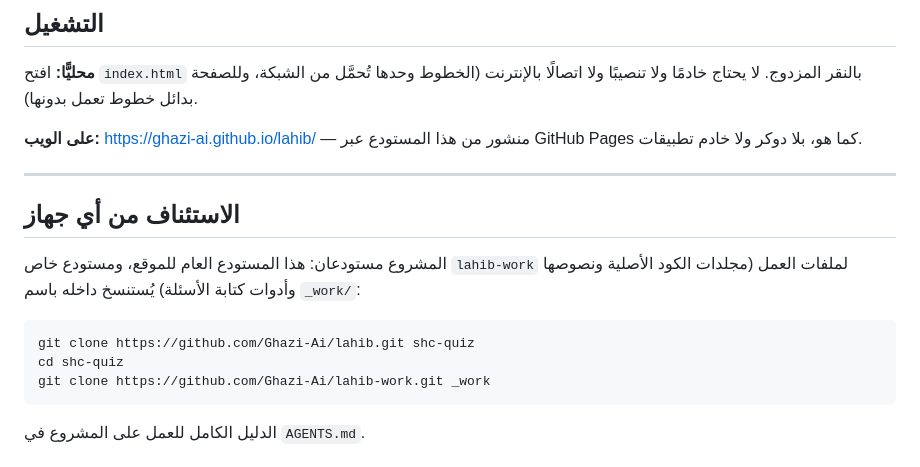
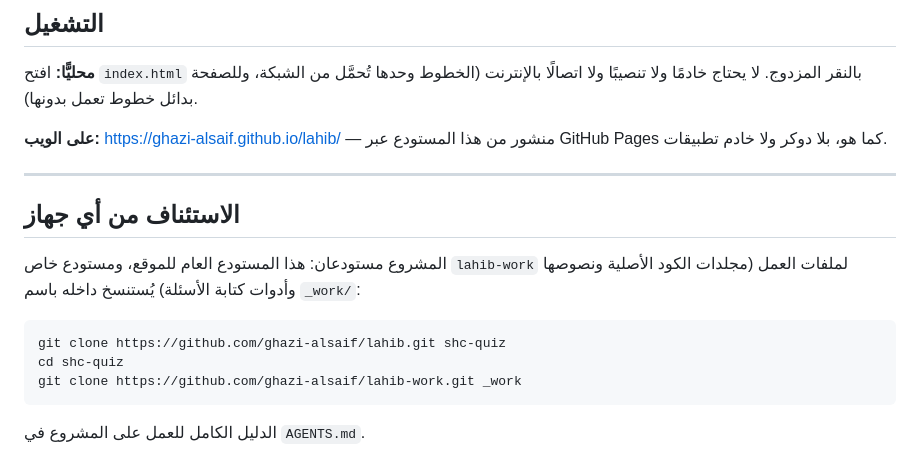
Before and after one commit to Ghazi-Ai/lahib, a Markdown page: README.md, the part around the change. GitHub-like rendering.

Commit message:
تحديث اسم الحساب على GitHub إلى ghazi-alsaif في الروابط والدليل

````diff
--- a/README.md
+++ b/README.md
@@ -10,7 +10,7 @@
 
 **محليًّا:** افتح `index.html` بالنقر المزدوج. لا يحتاج خادمًا ولا تنصيبًا ولا اتصالًا بالإنترنت (الخطوط وحدها تُحمَّل من الشبكة، وللصفحة بدائل خطوط تعمل بدونها).
 
-**على الويب:** https://ghazi-ai.github.io/lahib/ — منشور من هذا المستودع عبر GitHub Pages كما هو، بلا دوكر ولا خادم تطبيقات.
+**على الويب:** https://ghazi-alsaif.github.io/lahib/ — منشور من هذا المستودع عبر GitHub Pages كما هو، بلا دوكر ولا خادم تطبيقات.
 
 ---
 
@@ -19,9 +19,9 @@
 المشروع مستودعان: هذا المستودع العام للموقع، ومستودع خاص `lahib-work` لملفات العمل (مجلدات الكود الأصلية ونصوصها وأدوات كتابة الأسئلة) يُستنسخ داخله باسم `_work/`:
 
 ```bash
-git clone https://github.com/Ghazi-Ai/lahib.git shc-quiz
+git clone https://github.com/ghazi-alsaif/lahib.git shc-quiz
 cd shc-quiz
-git clone https://github.com/Ghazi-Ai/lahib-work.git _work
+git clone https://github.com/ghazi-alsaif/lahib-work.git _work
 ```
 
 الدليل الكامل للعمل على المشروع في `AGENTS.md`.
````
Also changed, not shown: AGENTS.md (+4 -4 lines), TODO.md (+3 -3 lines).
